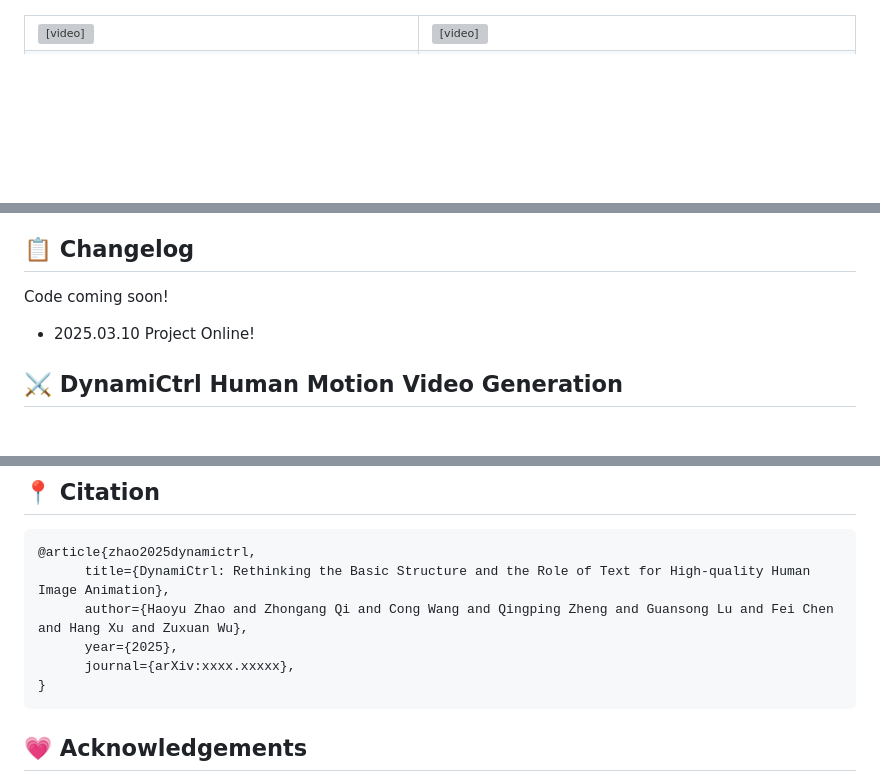
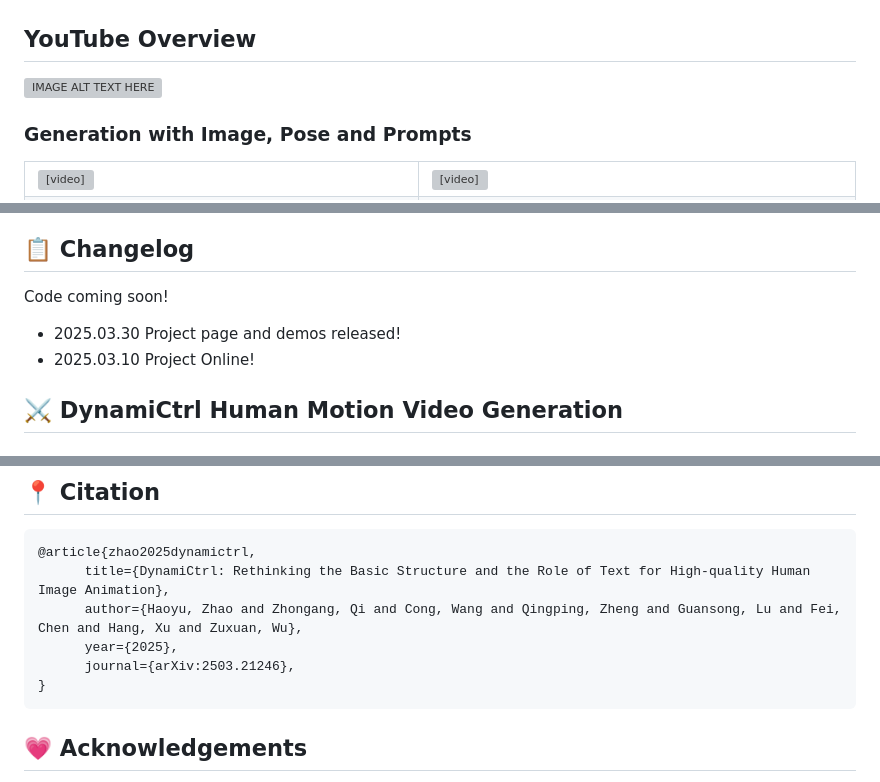
Before and after one commit to gulucaptain/DynamiCtrl, a Markdown page: README.md, 3 parts joined by grey strips. GitHub-like rendering; blank space fills up the shorter version; grey boxes are pictures that could not be loaded.

````diff
--- a/README.md
+++ b/README.md
@@ -8,5 +9,10 @@
 [![GitHub](https://img.shields.io/github/stars/gulucaptain/DynamiCtrl?style=social)](https://github.com/gulucaptain/DynamiCtrl)
 
+## YouTube Overview
+
+[![IMAGE ALT TEXT HERE](https://img.youtube.com/vi/Mu_pNXM4PcE/0.jpg)](https://www.youtube.com/watch?v=Mu_pNXM4PcE)
+
+### Generation with Image, Pose and Prompts
 
 <table class="center">
 <tr>
@@ -58,6 +64,7 @@
 
 ## 📋 Changelog
 Code coming soon!
+- 2025.03.30 Project page and demos released!
 - 2025.03.10 Project Online!
 
 ## ⚔️ DynamiCtrl Human Motion Video Generation
@@ -172,9 +179,9 @@ Two steps to generate a digital human:
 ```
 @article{zhao2025dynamictrl,
       title={DynamiCtrl: Rethinking the Basic Structure and the Role of Text for High-quality Human Image Animation},
-      author={Haoyu Zhao and Zhongang Qi and Cong Wang and Qingping Zheng and Guansong Lu and Fei Chen and Hang Xu and Zuxuan Wu},
+      author={Haoyu, Zhao and Zhongang, Qi and Cong, Wang and Qingping, Zheng and Guansong, Lu and Fei, Chen and Hang, Xu and Zuxuan, Wu},
       year={2025},
-      journal={arXiv:xxxx.xxxxx},
+      journal={arXiv:2503.21246},
 }
 ```
 
````
Also changed, not shown: other parts of README.md (+4 -3 lines).
